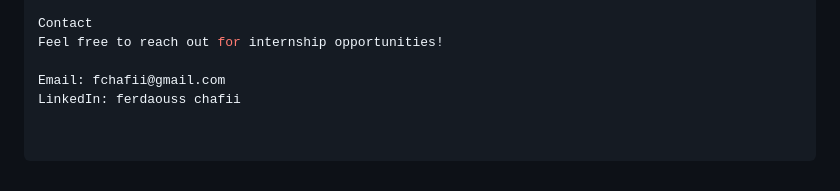
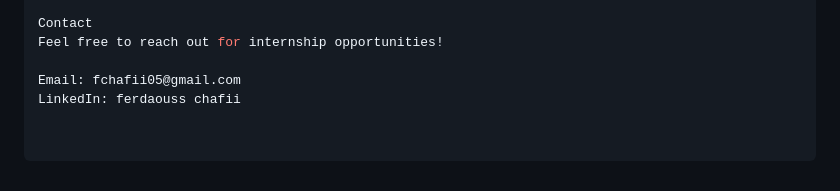
Before and after one commit to chafii22/Axiom_Shop, a Markdown page: README.md, the part around the change. Rendered like a GitHub page.

Commit message:
fixing error

```diff
--- a/README.md
+++ b/README.md
@@ -85,5 +85,5 @@ Axiom_Shop/
 Contact
 Feel free to reach out for internship opportunities!
 
-Email: fchafii@gmail.com
+Email: fchafii05@gmail.com
 LinkedIn: ferdaouss chafii
```
